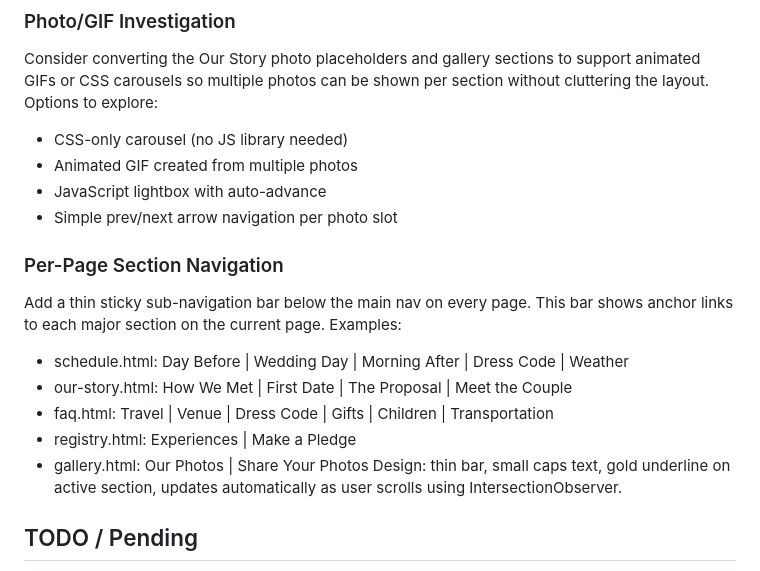
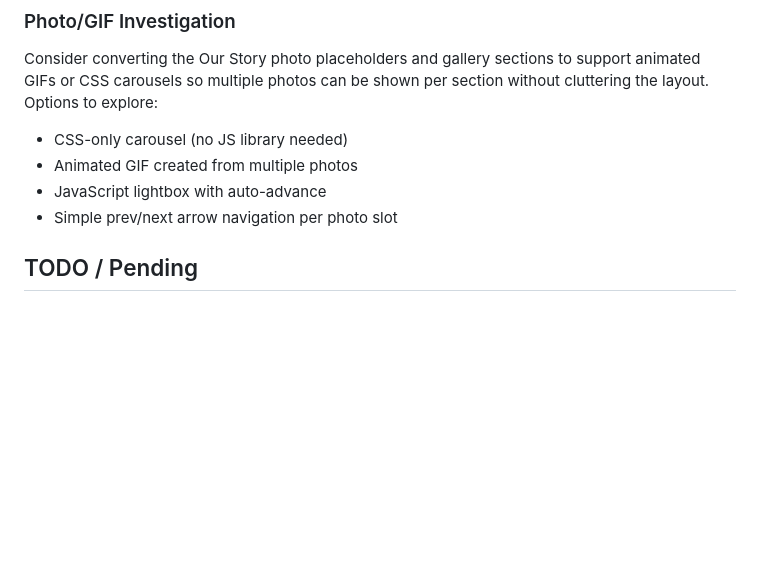
Before and after one commit to adamhelgeson/Wedding, a Markdown page: CLAUDE.md, the part around the change. Rendered like a GitHub page; blank space fills up the shorter version.

Commit message:
updating done todo

```diff
--- a/CLAUDE.md
+++ b/CLAUDE.md
@@ -148,18 +148,6 @@ Options to explore:
 - Animated GIF created from multiple photos
 - JavaScript lightbox with auto-advance
 - Simple prev/next arrow navigation per photo slot
-
-### Per-Page Section Navigation
-Add a thin sticky sub-navigation bar below the main nav on every page.
-This bar shows anchor links to each major section on the current page.
-Examples:
-- schedule.html: Day Before | Wedding Day | Morning After | Dress Code | Weather
-- our-story.html: How We Met | First Date | The Proposal | Meet the Couple
-- faq.html: Travel | Venue | Dress Code | Gifts | Children | Transportation
-- registry.html: Experiences | Make a Pledge
-- gallery.html: Our Photos | Share Your Photos
-Design: thin bar, small caps text, gold underline on active section,
-updates automatically as user scrolls using IntersectionObserver.
 
 ## TODO / Pending
 - Our Story "Planning Our Day" chapter — content TBD
```
Also changed, not shown: README.md (+0 -1 lines).
